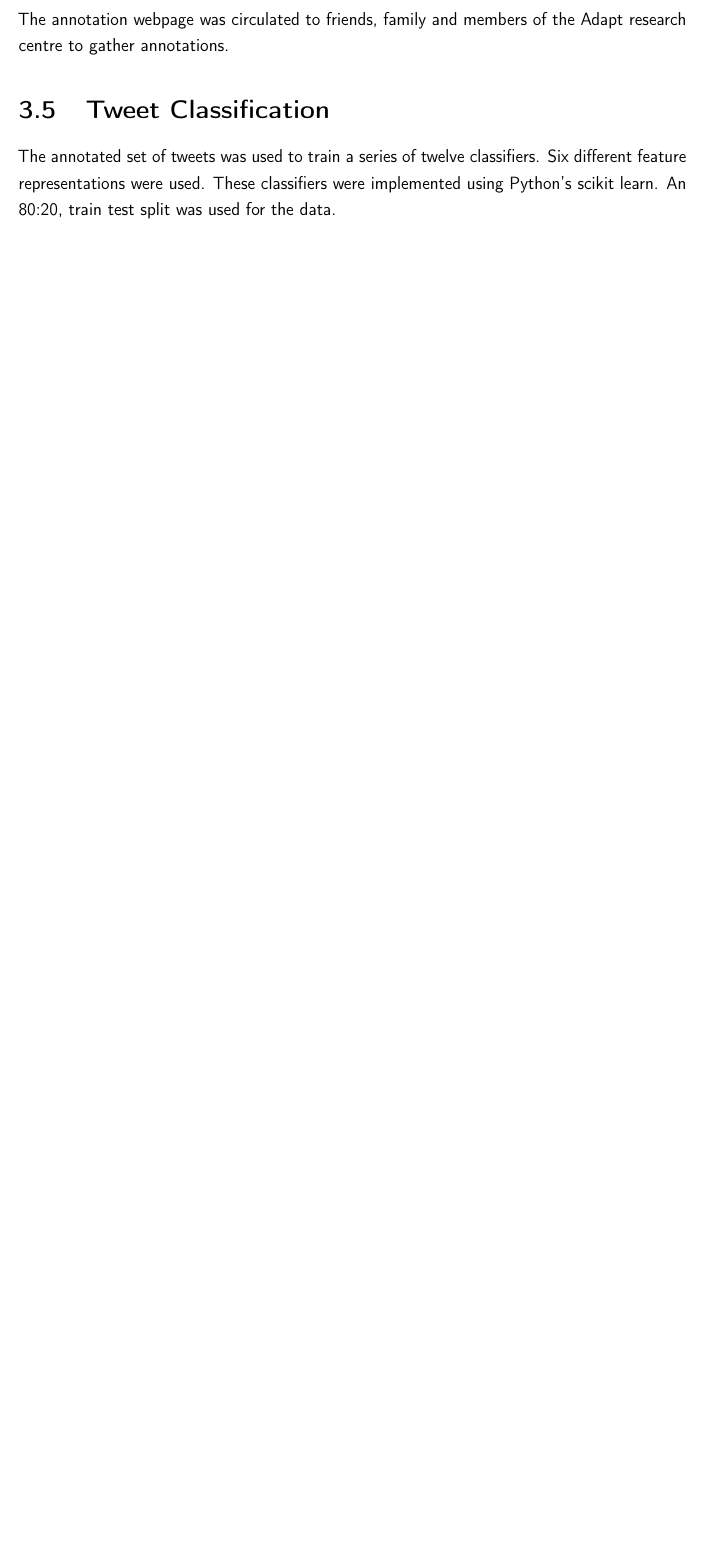
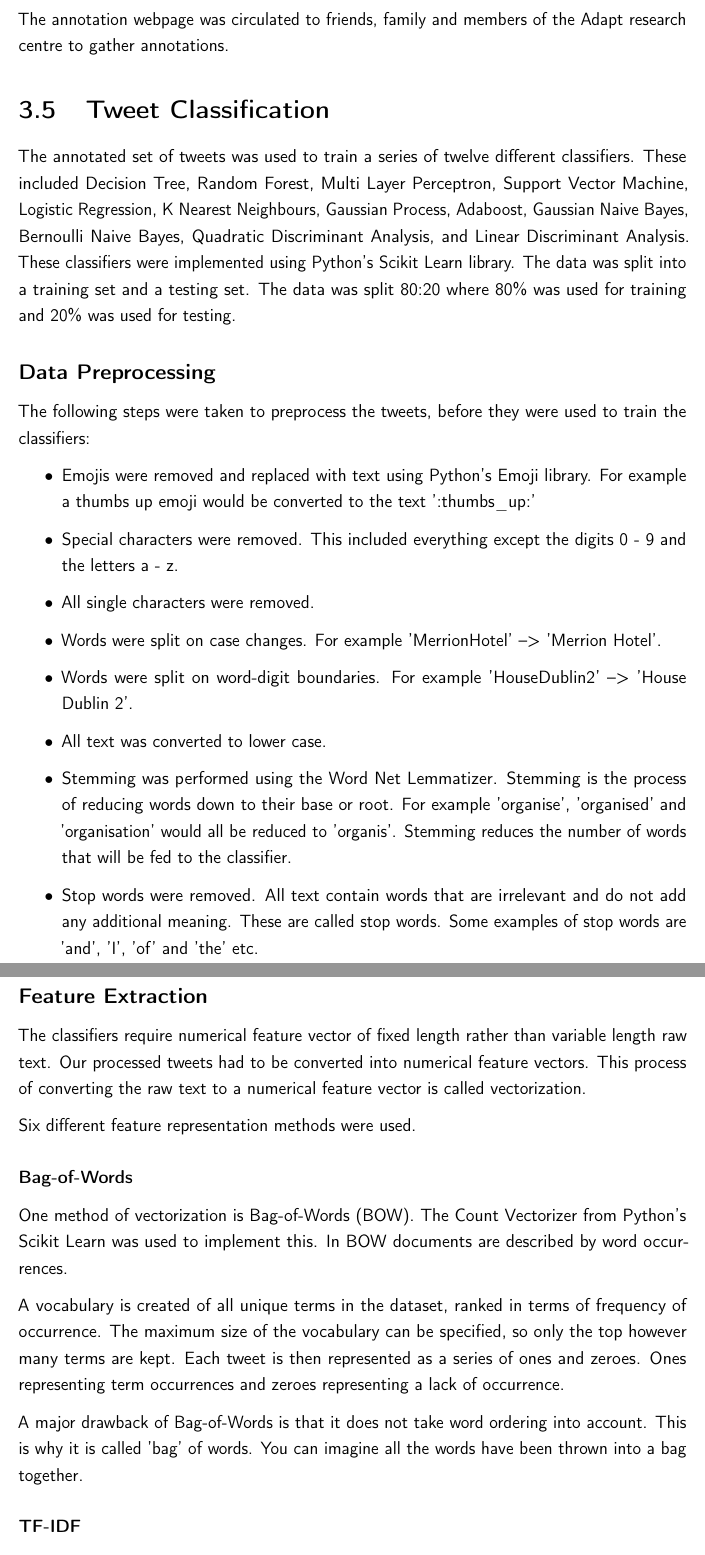
Before and after one commit to sinead-dickson/Dissertation, a LaTeX thesis (main.tex, which reads project/project.tex): part of page 27 of 34 before the commit and two parts of pages 27 and 28 of 37 after it, the two joined at a grey line, cut so that both start at the same text, the shorter picture padded with empty space. Compiled offline with pdfLaTeX.

Commit message:
more methodology

```diff
--- a/project/project.tex
+++ b/project/project.tex
@@ -200,23 +200,34 @@ The annotation webpage was circulated to friends, family and members of the Adap
 
 \section{Tweet Classification}
 
-The annotated set of tweets was used to train a series of twelve classifiers. Six different feature representations were used. These classifiers were implemented using Python's scikit learn. An 80:20, train test split was used for the data.
+The annotated set of tweets was used to train a series of twelve different classifiers. These included Decision Tree, Random Forest, Multi Layer Perceptron, Support Vector Machine, Logistic Regression, K Nearest Neighbours, Gaussian Process, Adaboost, Gaussian Naive Bayes, Bernoulli Naive Bayes, Quadratic Discriminant Analysis, and Linear Discriminant Analysis. These classifiers were implemented using Python's Scikit Learn library. The data was split into a training set and a testing set. The data was split 80:20 where 80\% was used for training and 20\% was used for testing.
 
-\subsection*{Decision Tree}
+\subsection*{Data Preprocessing}
 
-\subsection*{Random Forest}
+The following steps were taken to preprocess the tweets, before they were used to train the classifiers:
+\begin{itemize}
+    \item Emojis were removed and replaced with text using Python's Emoji library. For example a thumbs up emoji would be converted to the text ':thumbs\_up:'
+    \item Special characters were removed. This included everything except the digits 0 - 9 and the letters a - z.
+    \item All single characters were removed.
+    \item Words were split on case changes. For example 'MerrionHotel' --> 'Merrion Hotel'.
+    \item Words were split on word-digit boundaries. For example 'HouseDublin2' --> 'House Dublin 2'.
+    \item All text was converted to lower case.
+    \item Stemming was performed using the Word Net Lemmatizer. Stemming is the process of reducing words down to their base or root. For example 'organise', 'organised' and 'organisation' would all be reduced to 'organis'. Stemming reduces the number of words that will be fed to the classifier.
+    \item Stop words were removed. All text contain words that are irrelevant and do not add any additional meaning. These are called stop words. Some examples of stop words are 'and', 'I', 'of' and 'the' etc.
+\end{itemize}
 
-\subsection*{Multi Layer Perceptron}
+\subsection*{Feature Extraction}
 
-\subsection*{Support Vector Machine}
+The classifiers require numerical feature vector of fixed length rather than variable length raw text. Our processed tweets had to be converted into numerical feature vectors. This process of converting the raw text to a numerical feature vector is called vectorization.
 
-\subsection*{Logistic Regression}
+Six different feature representation methods were used.
 
-\subsection*{K Nearest Neighbours}
+\subsubsection{Bag-of-Words}
+One method of vectorization is Bag-of-Words (BOW). The Count Vectorizer from Python's Scikit Learn was used to implement this. In BOW documents are described by word occurrences.
 
-\subsection*{Gaussian Process}
+A vocabulary is created of all unique terms in the dataset, ranked in terms of frequency of occurrence. The maximum size of the vocabulary can be specified, so only the top however many terms are kept. Each tweet is then represented as a series of ones and zeroes. Ones representing term occurrences and zeroes representing a lack of occurrence.
 
-\subsection*{Adaboost}
+A major drawback of Bag-of-Words is that it does not take word ordering into account. This is why it is called 'bag' of words. You can imagine all the words have been thrown into a bag together.
 
-\subsection*{Gaussian Naive Bayes}
+\subsubsection{TF-IDF}
 
@@ -227,0 +248 @@ The annotated set of tweets was used to train a series of twelve classifiers. Si
+\subsubsection*{Doc2Vec}
```
Also changed, not shown: project/accuracy_graph.png (added), project/project.tex (47 more changed lines).
